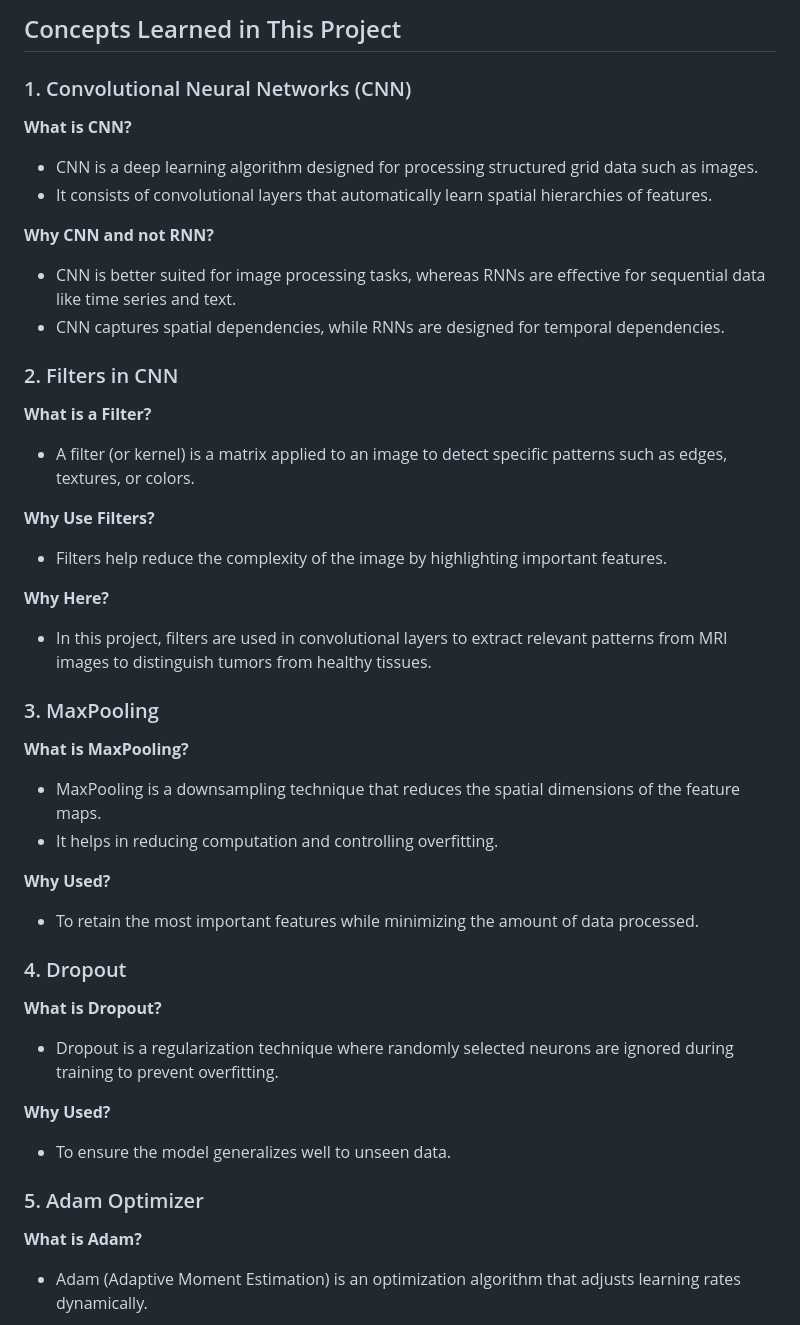
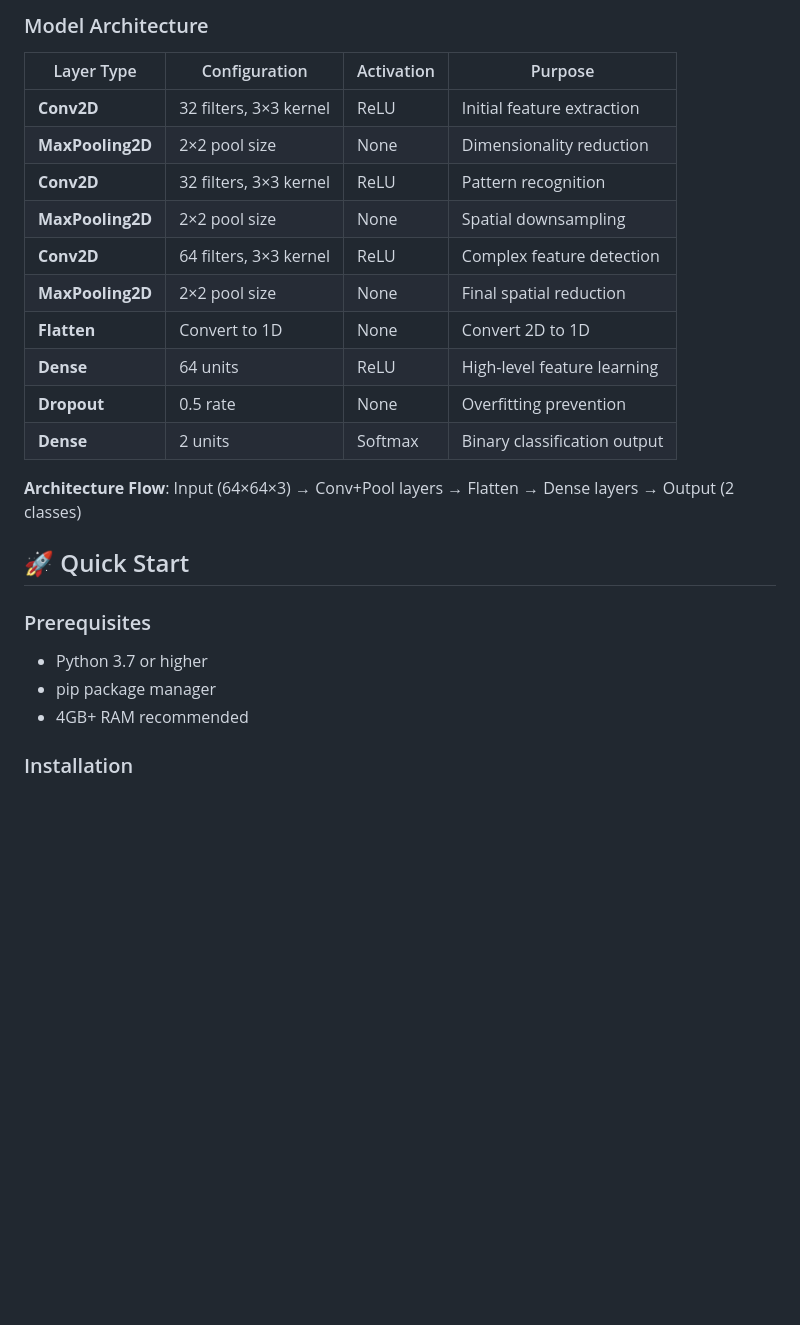
Before and after one commit to KAMRANKHANALWI/Tumor-Detection-System, a Markdown page: README.md, the part around the change printed below. Drawn GitHub-style; blank space fills up the shorter version.

````diff
--- a/README.md
+++ b/README.md
@@ -42,42 +31,29 @@ Load MRI Scan Data ➜ Preprocessing (Resizing & Normalization) ➜ CNN Layers (
 ```
 
-## Concepts Learned in This Project
+### Model Architecture
 
-### 1. Convolutional Neural Networks (CNN)
-**What is CNN?**
-- CNN is a deep learning algorithm designed for processing structured grid data such as images.
-- It consists of convolutional layers that automatically learn spatial hierarchies of features.
+| Layer Type | Configuration | Activation | Purpose |
+|------------|---------------|------------|---------|
+| **Conv2D** | 32 filters, 3×3 kernel | ReLU | Initial feature extraction |
+| **MaxPooling2D** | 2×2 pool size | None | Dimensionality reduction |
+| **Conv2D** | 32 filters, 3×3 kernel | ReLU | Pattern recognition |
+| **MaxPooling2D** | 2×2 pool size | None | Spatial downsampling |
+| **Conv2D** | 64 filters, 3×3 kernel | ReLU | Complex feature detection |
+| **MaxPooling2D** | 2×2 pool size | None | Final spatial reduction |
+| **Flatten** | Convert to 1D | None | Convert 2D to 1D |
+| **Dense** | 64 units | ReLU | High-level feature learning |
+| **Dropout** | 0.5 rate | None | Overfitting prevention |
+| **Dense** | 2 units | Softmax | Binary classification output |
 
-**Why CNN and not RNN?**
-- CNN is better suited for image processing tasks, whereas RNNs are effective for sequential data like time series and text.
-- CNN captures spatial dependencies, while RNNs are designed for temporal dependencies.
+**Architecture Flow**: Input (64×64×3) → Conv+Pool layers → Flatten → Dense layers → Output (2 classes)
 
-### 2. Filters in CNN
-**What is a Filter?**
-- A filter (or kernel) is a matrix applied to an image to detect specific patterns such as edges, textures, or colors.
+## 🚀 Quick Start
 
-**Why Use Filters?**
-- Filters help reduce the complexity of the image by highlighting important features.
+### Prerequisites
 
-**Why Here?**
-- In this project, filters are used in convolutional layers to extract relevant patterns from MRI images to distinguish tumors from healthy tissues.
+- Python 3.7 or higher
+- pip package manager
+- 4GB+ RAM recommended
 
-### 3. MaxPooling
-**What is MaxPooling?**
-- MaxPooling is a downsampling technique that reduces the spatial dimensions of the feature maps.
-- It helps in reducing computation and controlling overfitting.
+### Installation
 
-**Why Used?**
-- To retain the most important features while minimizing the amount of data processed.
-
-### 4. Dropout
-**What is Dropout?**
-- Dropout is a regularization technique where randomly selected neurons are ignored during training to prevent overfitting.
-
-**Why Used?**
-- To ensure the model generalizes well to unseen data.
-
-### 5. Adam Optimizer
-**What is Adam?**
-- Adam (Adaptive Moment Estimation) is an optimization algorithm that adjusts learning rates dynamically.
-
````
Also changed, not shown: other parts of README.md (+109 -67 lines).
